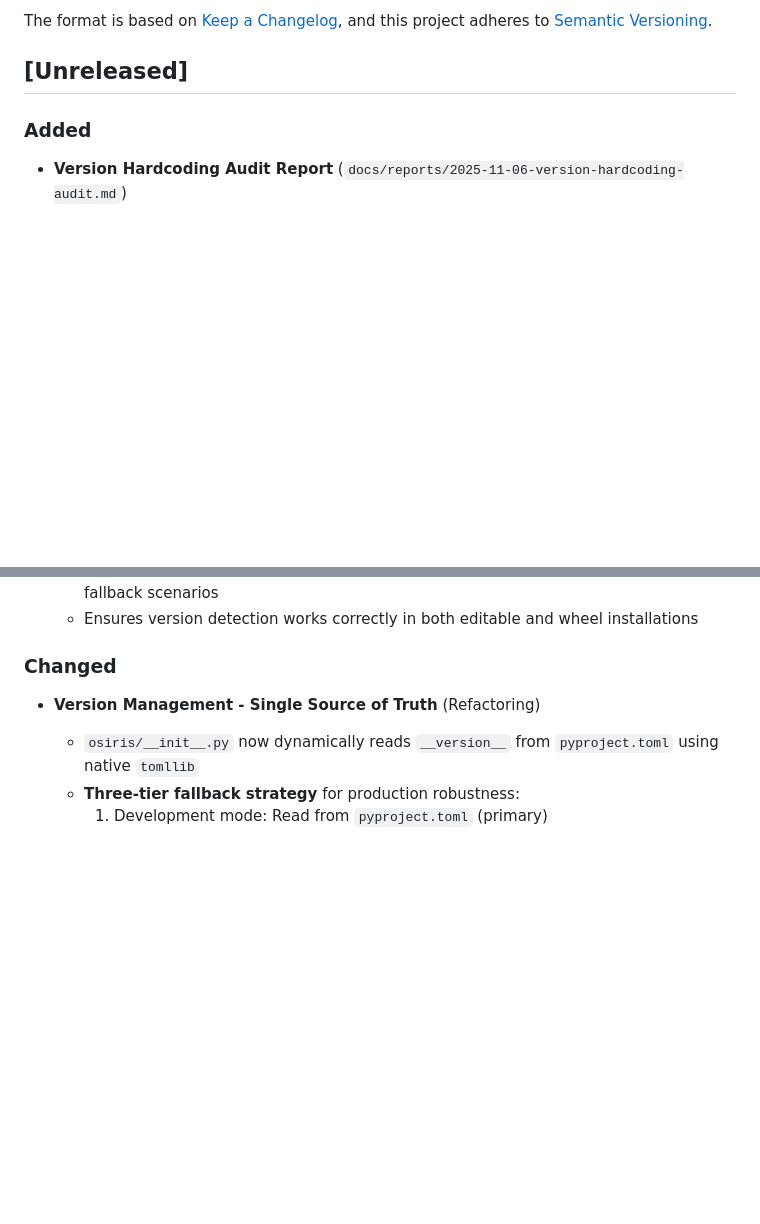
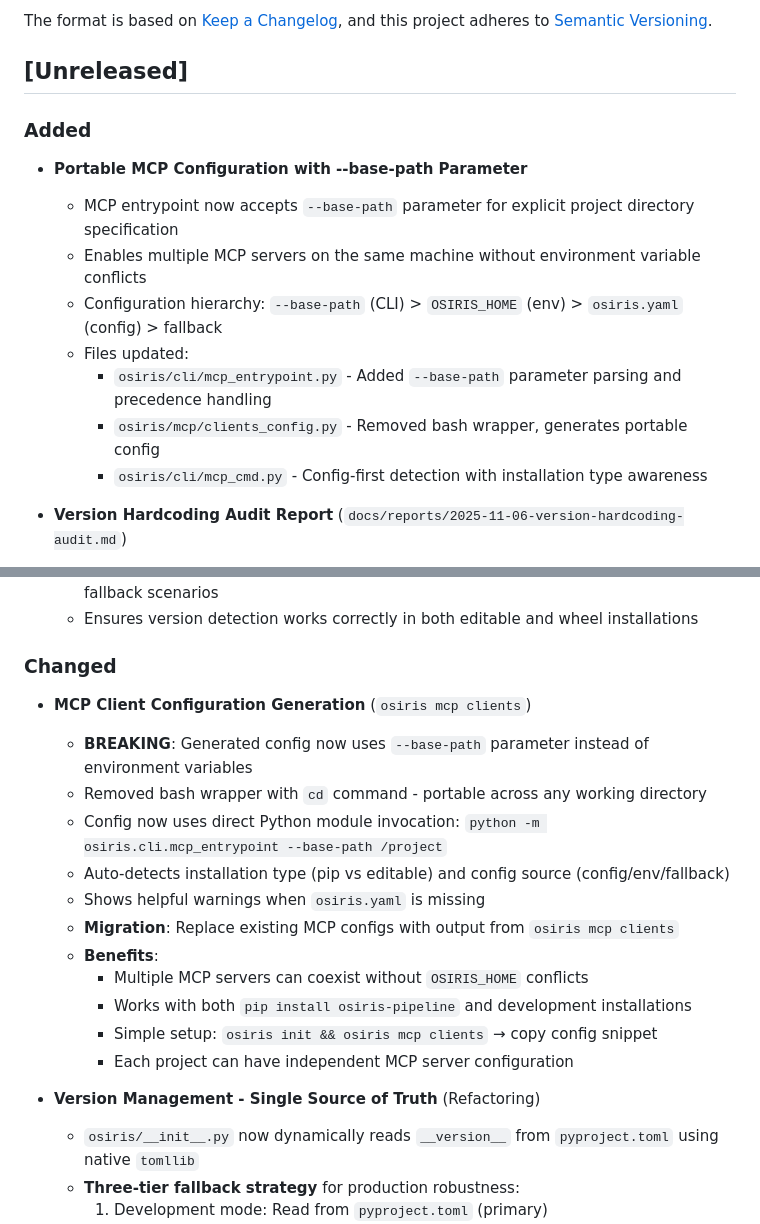
Before and after one commit to keboola/osiris, a Markdown page: CHANGELOG.md, 2 parts joined by grey strips. Rendered like a GitHub page; blank space fills up the shorter version.

Commit message:
docs: update CHANGELOG for portable MCP config
Added entries for --base-path parameter feature:
- New feature in Added section
- Breaking change in Changed section with migration notes

🤖 Generated with [Claude Code](https://claude.com/claude-code)

Co-Authored-By: Claude <noreply@anthropic.com>

```diff
--- a/CHANGELOG.md
+++ b/CHANGELOG.md
@@ -8,6 +8,15 @@ and this project adheres to [Semantic Versioning](https://semver.org/spec/v2.0.0
 ## [Unreleased]
 
 ### Added
+
+- **Portable MCP Configuration with --base-path Parameter**
+  - MCP entrypoint now accepts `--base-path` parameter for explicit project directory specification
+  - Enables multiple MCP servers on the same machine without environment variable conflicts
+  - Configuration hierarchy: `--base-path` (CLI) > `OSIRIS_HOME` (env) > `osiris.yaml` (config) > fallback
+  - Files updated:
+    - `osiris/cli/mcp_entrypoint.py` - Added `--base-path` parameter parsing and precedence handling
+    - `osiris/mcp/clients_config.py` - Removed bash wrapper, generates portable config
+    - `osiris/cli/mcp_cmd.py` - Config-first detection with installation type awareness
 
 - **Version Hardcoding Audit Report** (`docs/reports/2025-11-06-version-hardcoding-audit.md`)
   - Comprehensive 413-line audit of all version references across codebase
@@ -20,6 +29,19 @@ and this project adheres to [Semantic Versioning](https://semver.org/spec/v2.0.0
   - Ensures version detection works correctly in both editable and wheel installations
 
 ### Changed
+
+- **MCP Client Configuration Generation** (`osiris mcp clients`)
+  - **BREAKING**: Generated config now uses `--base-path` parameter instead of environment variables
+  - Removed bash wrapper with `cd` command - portable across any working directory
+  - Config now uses direct Python module invocation: `python -m osiris.cli.mcp_entrypoint --base-path /project`
+  - Auto-detects installation type (pip vs editable) and config source (config/env/fallback)
+  - Shows helpful warnings when `osiris.yaml` is missing
+  - **Migration**: Replace existing MCP configs with output from `osiris mcp clients`
+  - **Benefits**:
+    - Multiple MCP servers can coexist without `OSIRIS_HOME` conflicts
+    - Works with both `pip install osiris-pipeline` and development installations
+    - Simple setup: `osiris init && osiris mcp clients` → copy config snippet
+    - Each project can have independent MCP server configuration
 
 - **Version Management - Single Source of Truth** (Refactoring)
   - `osiris/__init__.py` now dynamically reads `__version__` from `pyproject.toml` using native `tomllib`
```
